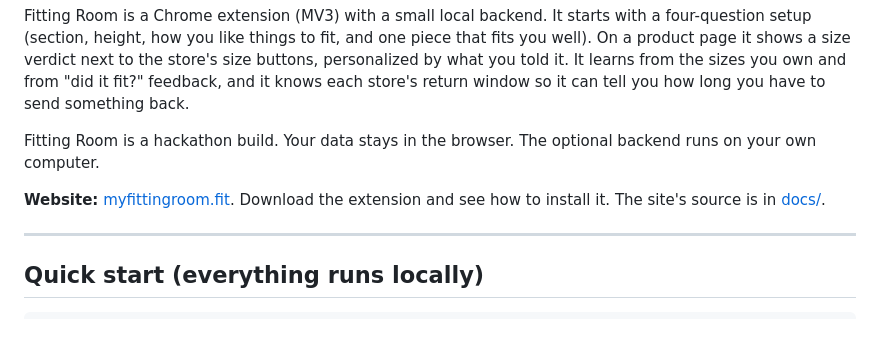
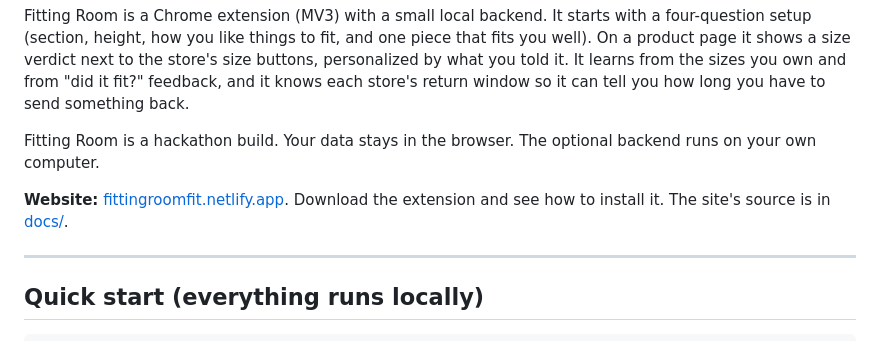
Before and after one commit to Nathan-123/dubhacks2026project, a Markdown page: README.md, the part around the change. Drawn GitHub-style.

Commit message:
docs(readme): point the website link at the netlify url
Co-Authored-By: Claude Opus 5.5 <noreply@anthropic.com>

```diff
--- a/README.md
+++ b/README.md
@@ -6,7 +6,7 @@ Fitting Room is a Chrome extension (MV3) with a small local backend. It starts w
 
 Fitting Room is a hackathon build. Your data stays in the browser. The optional backend runs on your own computer.
 
-**Website:** [myfittingroom.fit](https://myfittingroom.fit). Download the extension and see how to install it. The site's source is in [docs/](docs/).
+**Website:** [fittingroomfit.netlify.app](https://fittingroomfit.netlify.app). Download the extension and see how to install it. The site's source is in [docs/](docs/).
 
 
 ---
```
